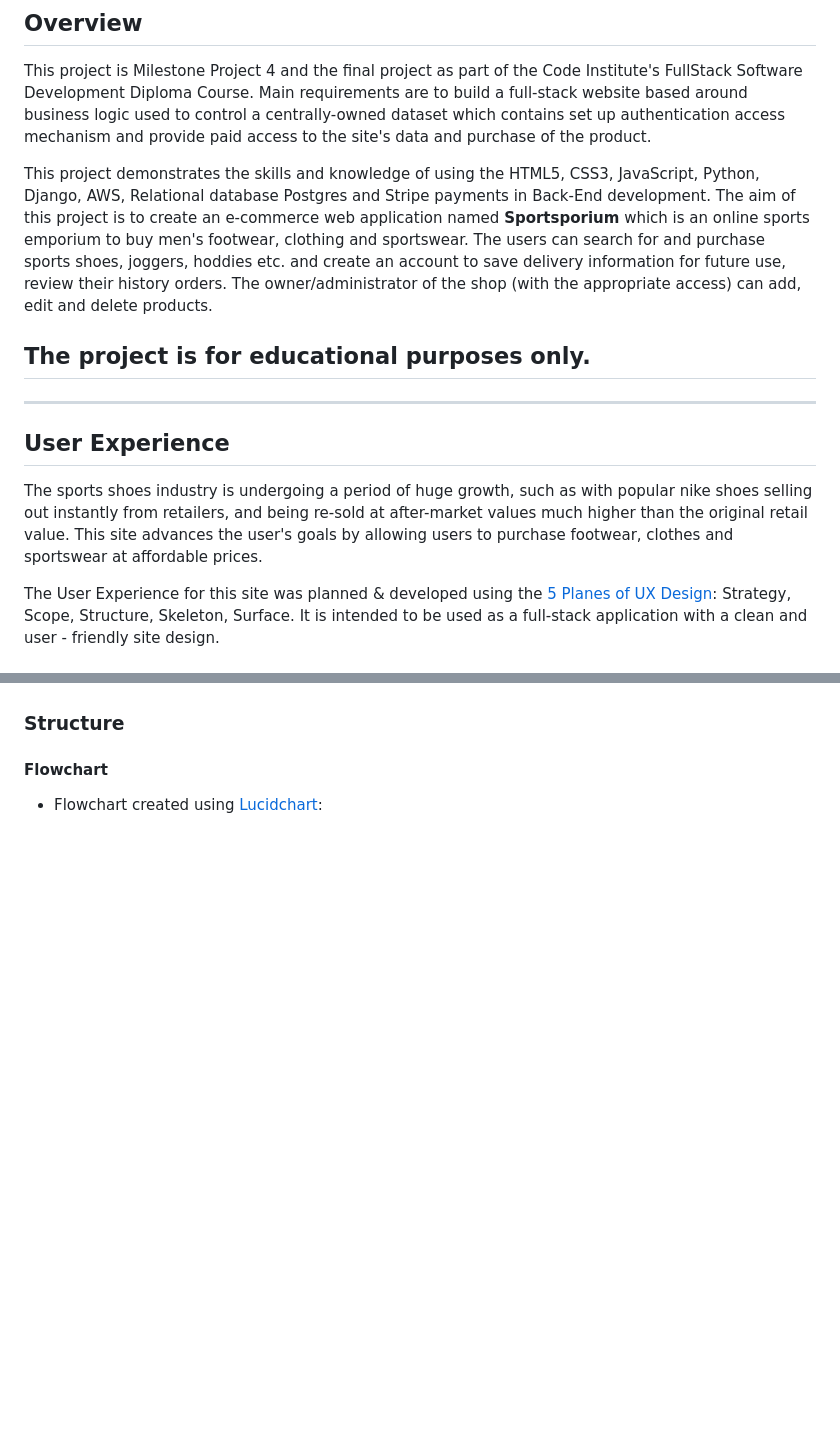
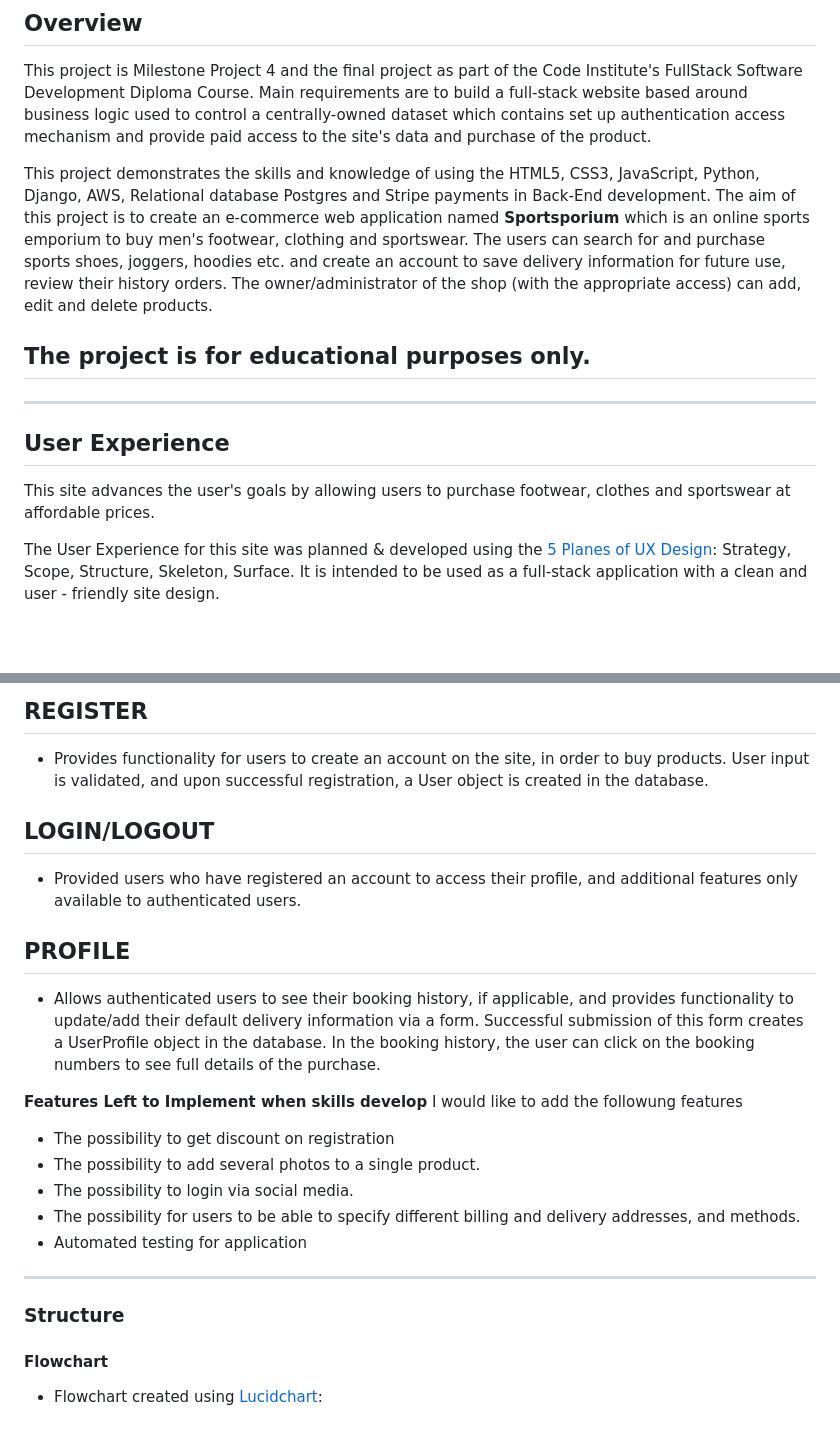
Before and after one commit to Ranj247/sportsporium_v1, a Markdown page: README.md, 2 parts joined by grey strips. Drawn GitHub-style; blank space fills up the shorter version.

```diff
--- a/README.md
+++ b/README.md
@@ -55,7 +55,7 @@ Project Repository can be found - [here](https://github.com/Ranj247/sportsporium
 ## Overview
 This project is Milestone Project 4 and the final project as part of the Code Institute's FullStack Software Development Diploma Course. Main requirements are to build a full-stack website based around business logic used to control a centrally-owned dataset which contains set up authentication access mechanism and provide paid access to the site's data and purchase of the product.
 
-This project demonstrates the skills and knowledge of using the HTML5, CSS3, JavaScript, Python, Django, AWS, Relational database Postgres and Stripe payments in Back-End development. The aim of this project is to create an e-commerce web application named **Sportsporium** which is an online sports emporium to buy men's footwear, clothing and sportswear. The users can search for and purchase sports shoes, joggers, hoddies etc. and create an account to save delivery information for future use, review their history orders. The owner/administrator of the shop  (with the appropriate access) can add, edit and delete products.
+This project demonstrates the skills and knowledge of using the HTML5, CSS3, JavaScript, Python, Django, AWS, Relational database Postgres and Stripe payments in Back-End development. The aim of this project is to create an e-commerce web application named **Sportsporium** which is an online sports emporium to buy men's footwear, clothing and sportswear. The users can search for and purchase sports shoes, joggers, hoodies etc. and create an account to save delivery information for future use, review their history orders. The owner/administrator of the shop  (with the appropriate access) can add, edit and delete products.
 
 The project is for educational purposes only.
 ---
@@ -63,7 +63,7 @@ The project is for educational purposes only.
 ***
 
 ## User Experience
-The sports shoes industry is undergoing a period of huge growth, such as with popular nike shoes selling out instantly from retailers, and being re-sold at after-market values much higher than the original retail value. This site advances the user's goals by allowing users to purchase footwear, clothes and sportswear at affordable prices.
+This site advances the user's goals by allowing users to purchase footwear, clothes and sportswear at affordable prices.
 
 The User Experience for this site was planned & developed using the [5 Planes of UX Design](https://www.geeksinux.com/the-elements-of-user-experience-design/): Strategy, Scope, Structure, Skeleton, Surface. It is intended to be used as a full-stack application with a clean and user - friendly site design.
 
@@ -156,4 +216,22 @@ The User Experience for this site was planned & developed using the [5 Planes of
 
+## REGISTER
+- Provides functionality for users to create an account on the site, in order to buy products. User input is validated, and upon successful registration, a User object is created in the database.
+
+## LOGIN/LOGOUT
+- Provided users who have registered an account to access their profile, and additional features only available to authenticated users.
+
+## PROFILE
+- Allows authenticated users to see their booking history, if applicable, and provides functionality to update/add their default delivery information via a form. Successful submission of this form creates a UserProfile object in the database. In the booking history, the user can click on the booking numbers to see full details of the purchase.
+
+
+**Features Left to Implement when skills develop**
+I would like to add the followung features
+- The possibility to get discount on registration
+- The possibility to add several photos to a single product.
+- The possibility to login via social media.
+- The possibility for users to be able to specify different billing and delivery addresses, and methods.
+- Automated testing for application
+---
 
 ### Structure
 #### Flowchart
```
Also changed, not shown: other parts of README.md (+69 -9 lines), readme-assets/images/navigation-bar.png (added).
